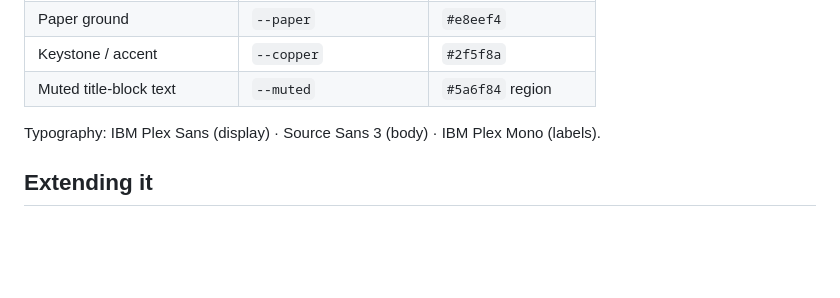
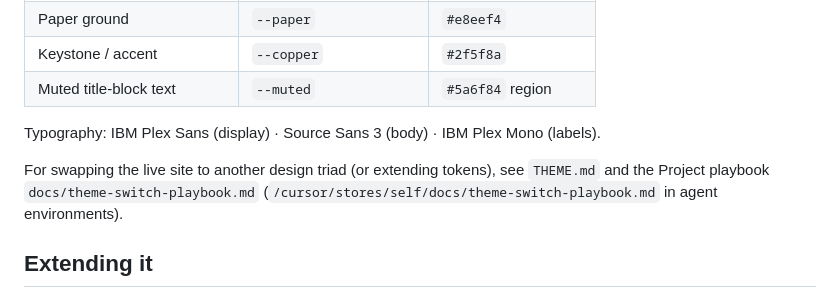
Before and after one commit to someshjha/someshjha.github.io, a Markdown page: BRAND.md, the part around the change. Rendered like a GitHub page; blank space fills up the shorter version.

```diff
--- a/BRAND.md
+++ b/BRAND.md
@@ -93,6 +93,10 @@ introducing a separate mark palette:
 
 Typography: IBM Plex Sans (display) · Source Sans 3 (body) · IBM Plex Mono (labels).
 
+For swapping the live site to another design triad (or extending tokens), see
+`THEME.md` and the Project playbook `docs/theme-switch-playbook.md`
+(`/cursor/stores/self/docs/theme-switch-playbook.md` in agent environments).
+
 ## Extending it
 
 Any new mark, icon, or diagram added to the site should ask the same
```
Also changed, not shown: THEME.md (added, +22 -0 lines).
